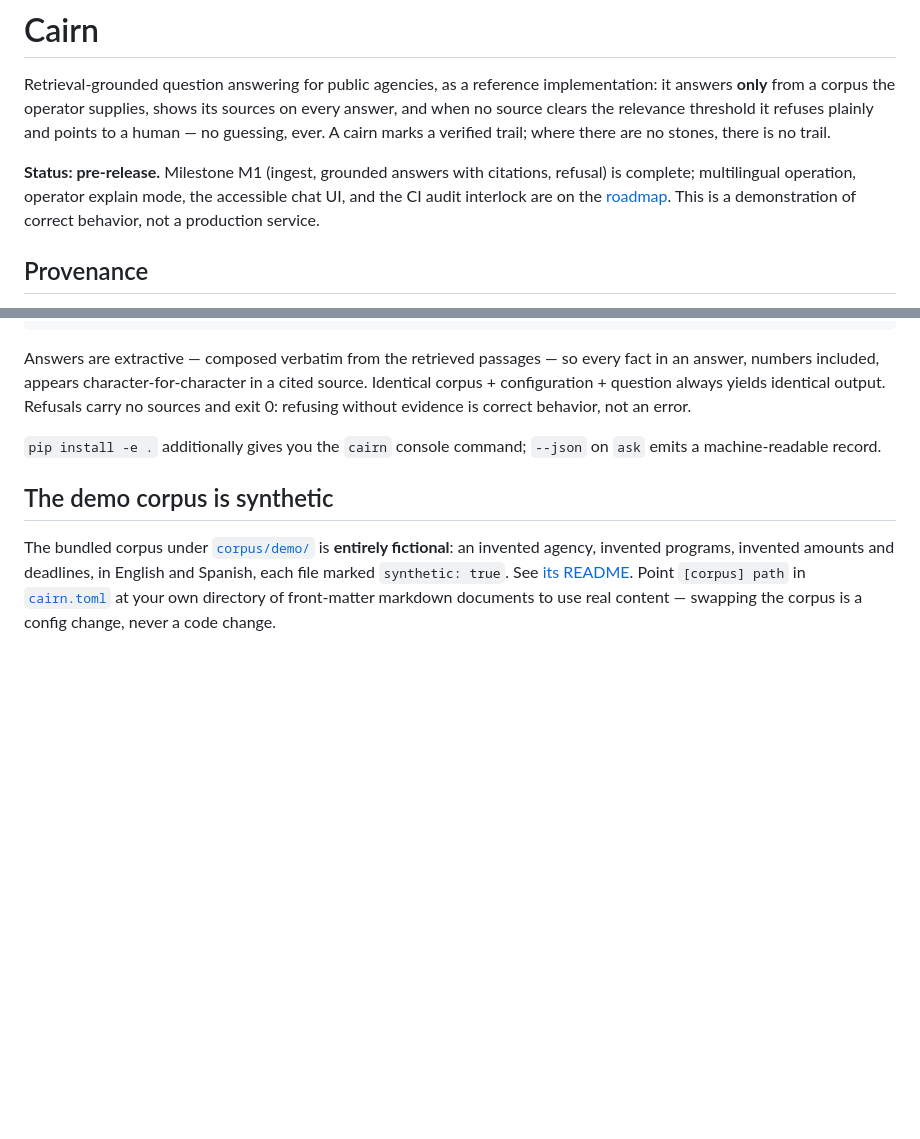
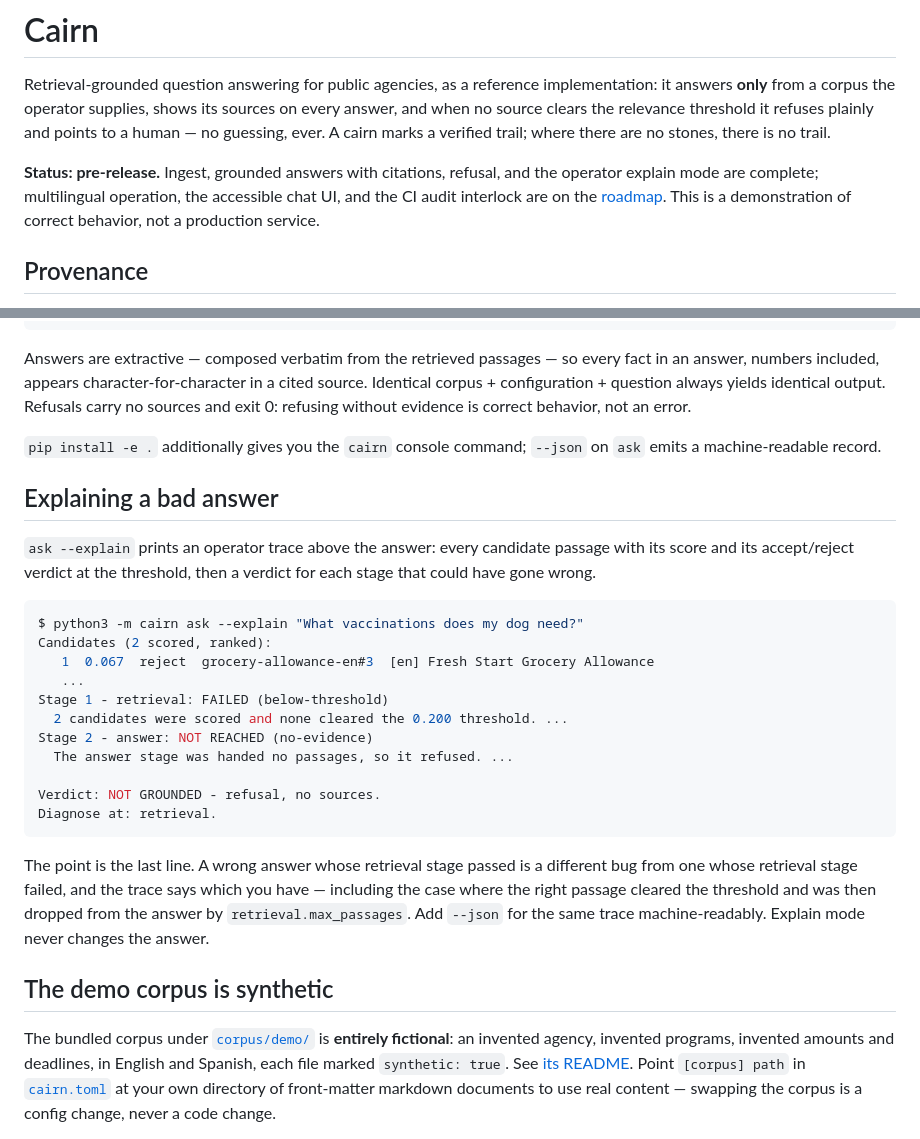
Before and after one commit to ChelseaKR/cairn, a Markdown page: README.md, 2 parts joined by grey strips. Rendered like a GitHub page; blank space fills up the shorter version.

Commit message:
docs: explain mode in the design doc and README; roadmap marks M2 done

````diff
--- a/README.md
+++ b/README.md
@@ -6,9 +6,9 @@ its sources on every answer, and when no source clears the relevance threshold
 it refuses plainly and points to a human — no guessing, ever. A cairn marks a
 verified trail; where there are no stones, there is no trail.
 
-**Status: pre-release.** Milestone M1 (ingest, grounded answers with citations,
-refusal) is complete; multilingual operation, operator explain mode, the
-accessible chat UI, and the CI audit interlock are on the
+**Status: pre-release.** Ingest, grounded answers with citations, refusal, and
+the operator explain mode are complete; multilingual operation, the accessible
+chat UI, and the CI audit interlock are on the
 [roadmap](DESIGN.md#roadmap). This is a demonstration of correct behavior, not
 a production service.
 
@@ -57,6 +57,32 @@ evidence is correct behavior, not an error.
 `pip install -e .` additionally gives you the `cairn` console command;
 `--json` on `ask` emits a machine-readable record.
 
+## Explaining a bad answer
+
+`ask --explain` prints an operator trace above the answer: every candidate
+passage with its score and its accept/reject verdict at the threshold, then a
+verdict for each stage that could have gone wrong.
+
+```console
+$ python3 -m cairn ask --explain "What vaccinations does my dog need?"
+Candidates (2 scored, ranked):
+   1  0.067  reject  grocery-allowance-en#3  [en] Fresh Start Grocery Allowance
+   ...
+Stage 1 - retrieval: FAILED (below-threshold)
+  2 candidates were scored and none cleared the 0.200 threshold. ...
+Stage 2 - answer: NOT REACHED (no-evidence)
+  The answer stage was handed no passages, so it refused. ...
+
+Verdict: NOT GROUNDED - refusal, no sources.
+Diagnose at: retrieval.
+```
+
+The point is the last line. A wrong answer whose retrieval stage passed is a
+different bug from one whose retrieval stage failed, and the trace says which
+you have — including the case where the right passage cleared the threshold and
+was then dropped from the answer by `retrieval.max_passages`. Add `--json` for
+the same trace machine-readably. Explain mode never changes the answer.
+
 ## The demo corpus is synthetic
 
 The bundled corpus under [`corpus/demo/`](corpus/demo/) is **entirely
````
Also changed, not shown: DESIGN.md (+28 -3 lines).
